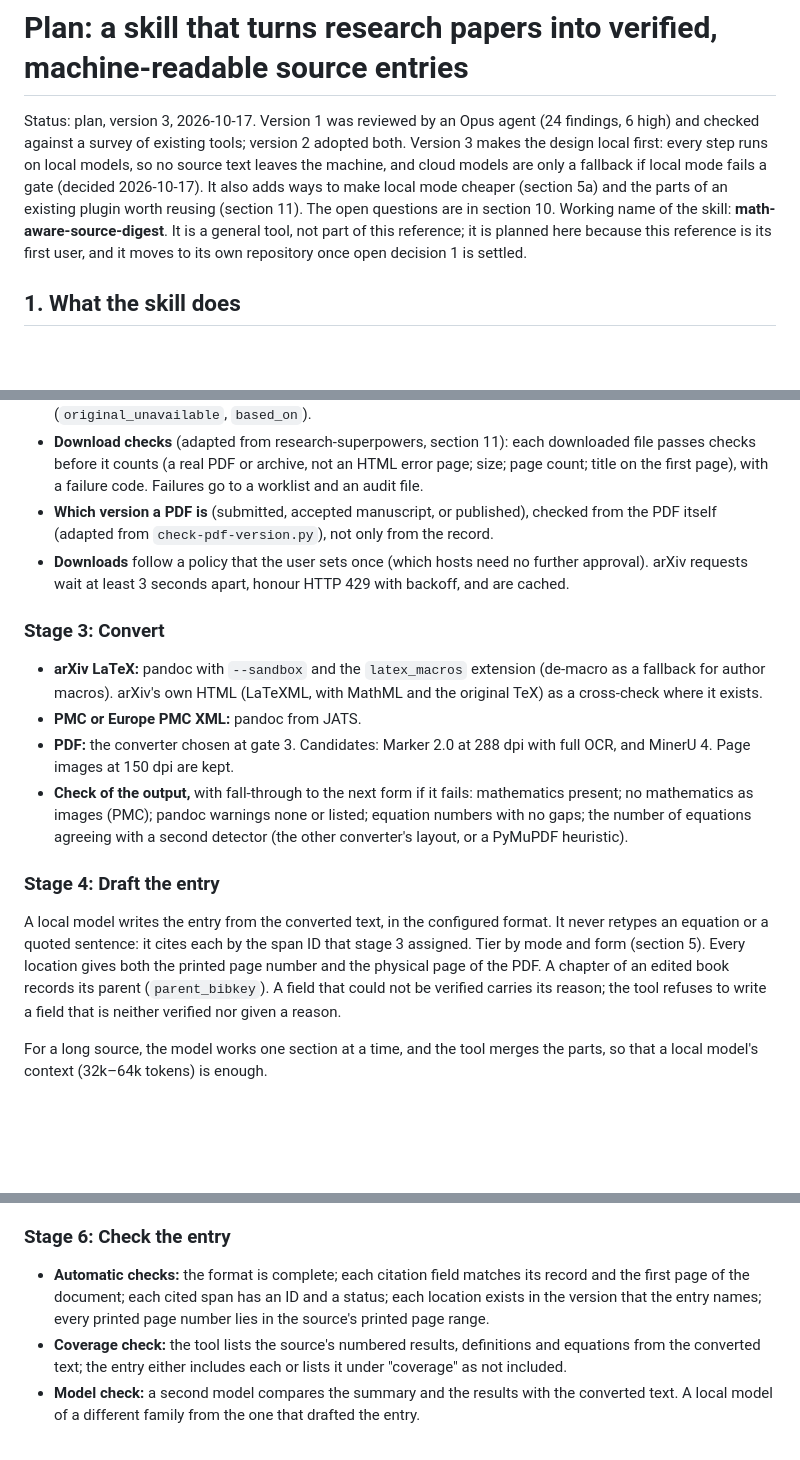
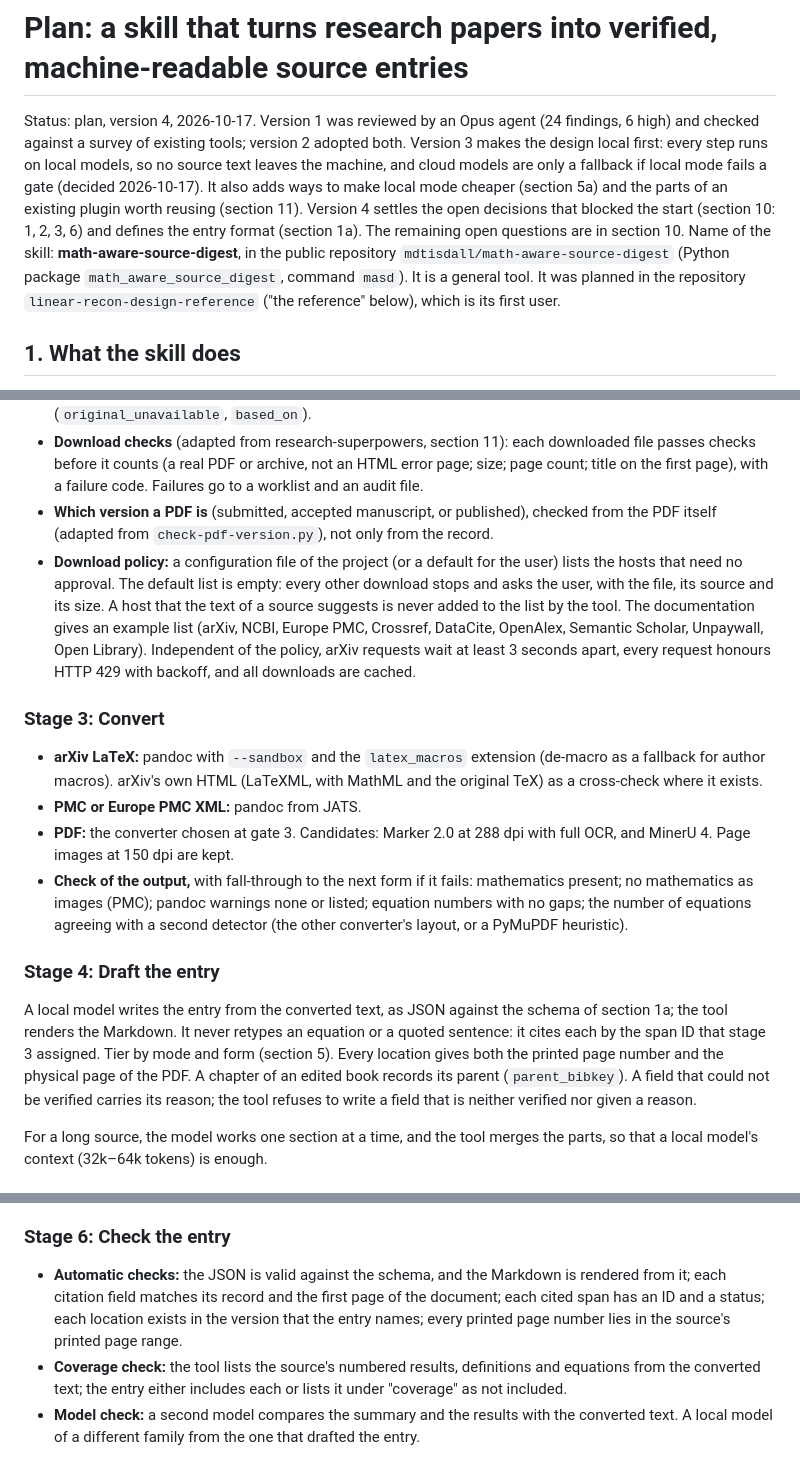
Before and after one commit to mdtisdall/math-aware-source-digest, a Markdown page: planning/plan.md, 3 parts joined by grey strips. GitHub-like rendering; blank space fills up the shorter version.

```diff
--- a/planning/plan.md
+++ b/planning/plan.md
@@ -1,6 +1,6 @@
 # Plan: a skill that turns research papers into verified, machine-readable source entries
 
-Status: plan, version 3, 2026-10-17. Version 1 was reviewed by an Opus agent (24 findings, 6 high) and checked against a survey of existing tools; version 2 adopted both. Version 3 makes the design local first: every step runs on local models, so no source text leaves the machine, and cloud models are only a fallback if local mode fails a gate (decided 2026-10-17). It also adds ways to make local mode cheaper (section 5a) and the parts of an existing plugin worth reusing (section 11). The open questions are in section 10. Working name of the skill: **math-aware-source-digest**. It is a general tool, not part of this reference; it is planned here because this reference is its first user, and it moves to its own repository once open decision 1 is settled.
+Status: plan, version 4, 2026-10-17. Version 1 was reviewed by an Opus agent (24 findings, 6 high) and checked against a survey of existing tools; version 2 adopted both. Version 3 makes the design local first: every step runs on local models, so no source text leaves the machine, and cloud models are only a fallback if local mode fails a gate (decided 2026-10-17). It also adds ways to make local mode cheaper (section 5a) and the parts of an existing plugin worth reusing (section 11). Version 4 settles the open decisions that blocked the start (section 10: 1, 2, 3, 6) and defines the entry format (section 1a). The remaining open questions are in section 10. Name of the skill: **math-aware-source-digest**, in the public repository `mdtisdall/math-aware-source-digest` (Python package `math_aware_source_digest`, command `masd`). It is a general tool. It was planned in the repository `linear-recon-design-reference` ("the reference" below), which is its first user.
 
 ## 1. What the skill does
 
@@ -81,7 +92,7 @@ Runs are reproducible from the request and answer files and the manifest; cost i
 - **Missing:** the skill reports the source, with a link for the user to add it to the library. It never substitutes another version or another work without the user's consent, and records any substitute in the entry (`original_unavailable`, `based_on`).
 - **Download checks** (adapted from research-superpowers, section 11): each downloaded file passes checks before it counts (a real PDF or archive, not an HTML error page; size; page count; title on the first page), with a failure code. Failures go to a worklist and an audit file.
 - **Which version a PDF is** (submitted, accepted manuscript, or published), checked from the PDF itself (adapted from `check-pdf-version.py`), not only from the record.
-- **Downloads** follow a policy that the user sets once (which hosts need no further approval). arXiv requests wait at least 3 seconds apart, honour HTTP 429 with backoff, and are cached.
+- **Download policy:** a configuration file of the project (or a default for the user) lists the hosts that need no approval. The default list is empty: every other download stops and asks the user, with the file, its source and its size. A host that the text of a source suggests is never added to the list by the tool. The documentation gives an example list (arXiv, NCBI, Europe PMC, Crossref, DataCite, OpenAlex, Semantic Scholar, Unpaywall, Open Library). Independent of the policy, arXiv requests wait at least 3 seconds apart, every request honours HTTP 429 with backoff, and all downloads are cached.
 
 ### Stage 3: Convert
 
@@ -92,7 +103,7 @@ Runs are reproducible from the request and answer files and the manifest; cost i
 
 ### Stage 4: Draft the entry
 
-A local model writes the entry from the converted text, in the configured format. It never retypes an equation or a quoted sentence: it cites each by the span ID that stage 3 assigned. Tier by mode and form (section 5). Every location gives both the printed page number and the physical page of the PDF. A chapter of an edited book records its parent (`parent_bibkey`). A field that could not be verified carries its reason; the tool refuses to write a field that is neither verified nor given a reason.
+A local model writes the entry from the converted text, as JSON against the schema of section 1a; the tool renders the Markdown. It never retypes an equation or a quoted sentence: it cites each by the span ID that stage 3 assigned. Tier by mode and form (section 5). Every location gives both the printed page number and the physical page of the PDF. A chapter of an edited book records its parent (`parent_bibkey`). A field that could not be verified carries its reason; the tool refuses to write a field that is neither verified nor given a reason.
 
 For a long source, the model works one section at a time, and the tool merges the parts, so that a local model's context (32k–64k tokens) is enough.
 
@@ -111,7 +122,7 @@ For each span that the entry cites:
 
 ### Stage 6: Check the entry
 
-- **Automatic checks:** the format is complete; each citation field matches its record and the first page of the document; each cited span has an ID and a status; each location exists in the version that the entry names; every printed page number lies in the source's printed page range.
+- **Automatic checks:** the JSON is valid against the schema, and the Markdown is rendered from it; each citation field matches its record and the first page of the document; each cited span has an ID and a status; each location exists in the version that the entry names; every printed page number lies in the source's printed page range.
 - **Coverage check:** the tool lists the source's numbered results, definitions and equations from the converted text; the entry either includes each or lists it under "coverage" as not included.
 - **Model check:** a second model compares the summary and the results with the converted text. A local model of a different family from the one that drafted the entry.
 
```
Also changed, not shown: other parts of planning/plan.md (+20 -9 lines).
